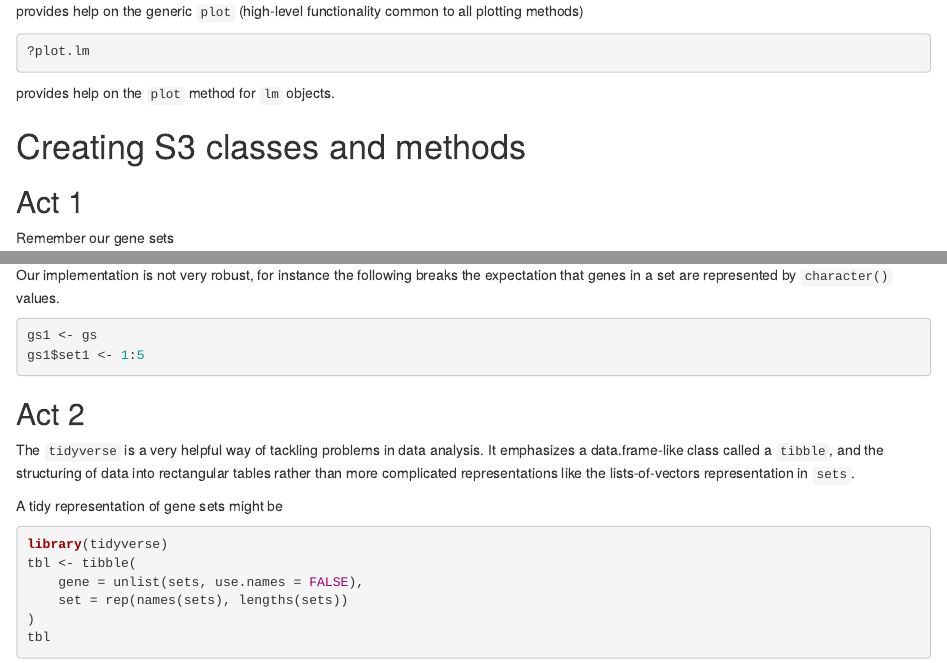
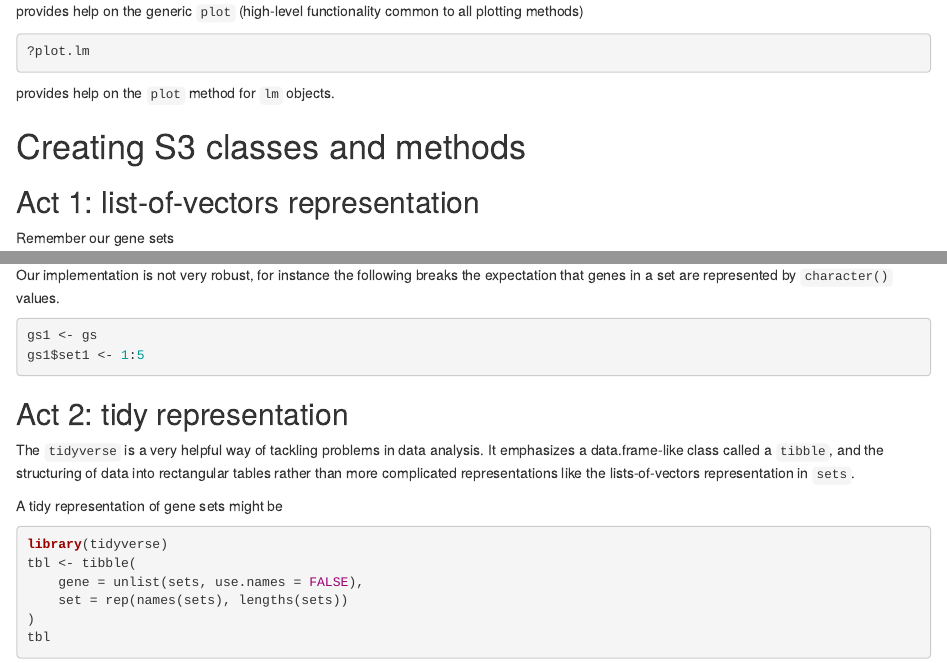
Before and after one commit to Bioconductor/BiocAdvanced, an R Markdown document (vignettes/S4.Rmd): the page in a window 1100 px wide, from 5650 px down, and a second part further down, joined at a grey line. Rendered offline with R 4.5, knitr and Pandoc, with nearby package versions; drawn as R Markdown's standard HTML page in place of the format the file asks for; code that draws random numbers runs with fixed seeds of ours.

Commit message:
tweak headings

````diff
--- a/vignettes/S4.Rmd
+++ b/vignettes/S4.Rmd
@@ -153,7 +153,7 @@ provides help on the `plot` method for `lm` objects.
 
 # Creating S3 classes and methods
 
-## Act 1
+## Act 1: list-of-vectors representation
 
 Remember our gene sets
 
@@ -230,7 +230,7 @@ gs1 <- gs
 gs1$set1 <- 1:5
 ```
 
-## Act 2
+## Act 2: tidy representation
 
 The `tidyverse` is a very helpful way of tackling problems in data analysis. It emphasizes a data.frame-like class called a `tibble`, and the structuring of data into rectangular tables rather than more complicated representations like the lists-of-vectors representation in `sets`.
 
````
